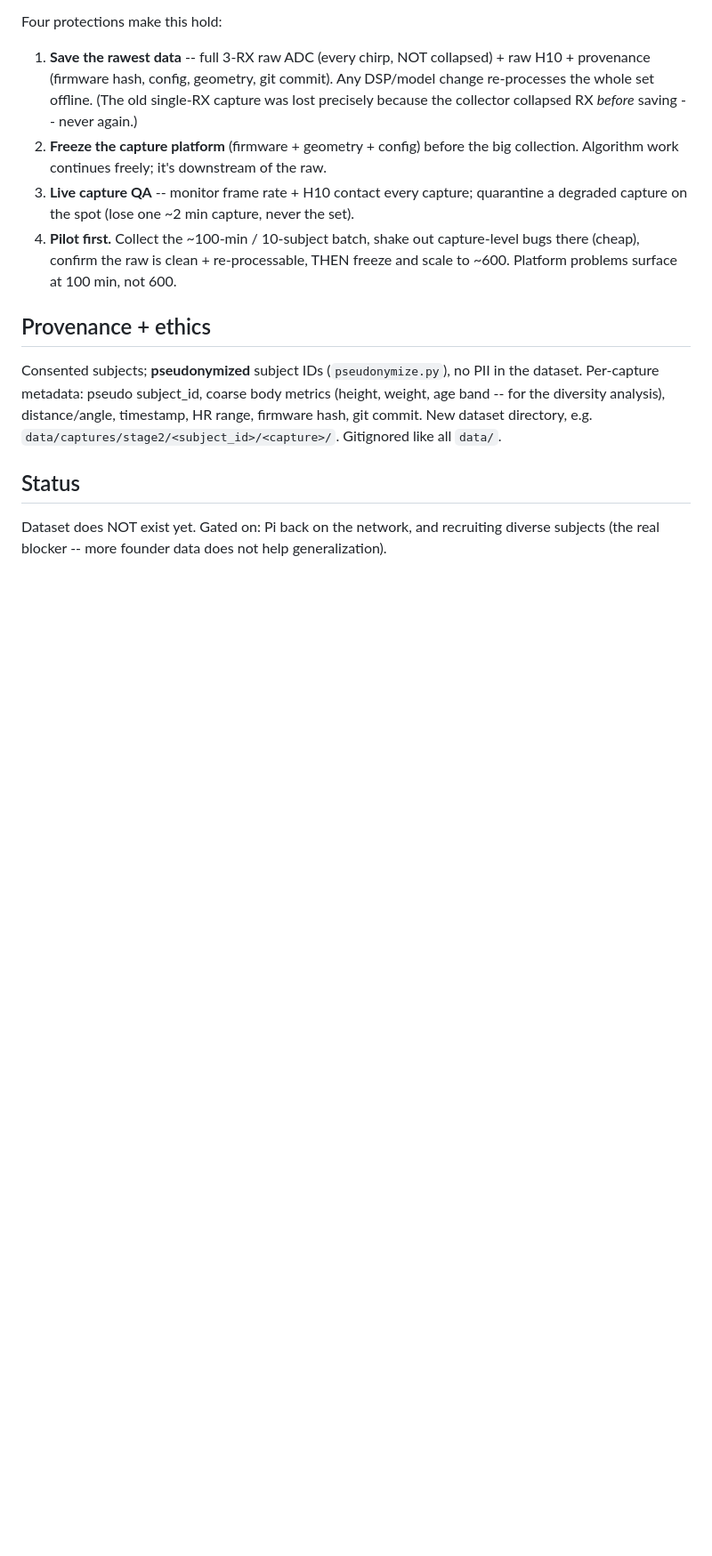
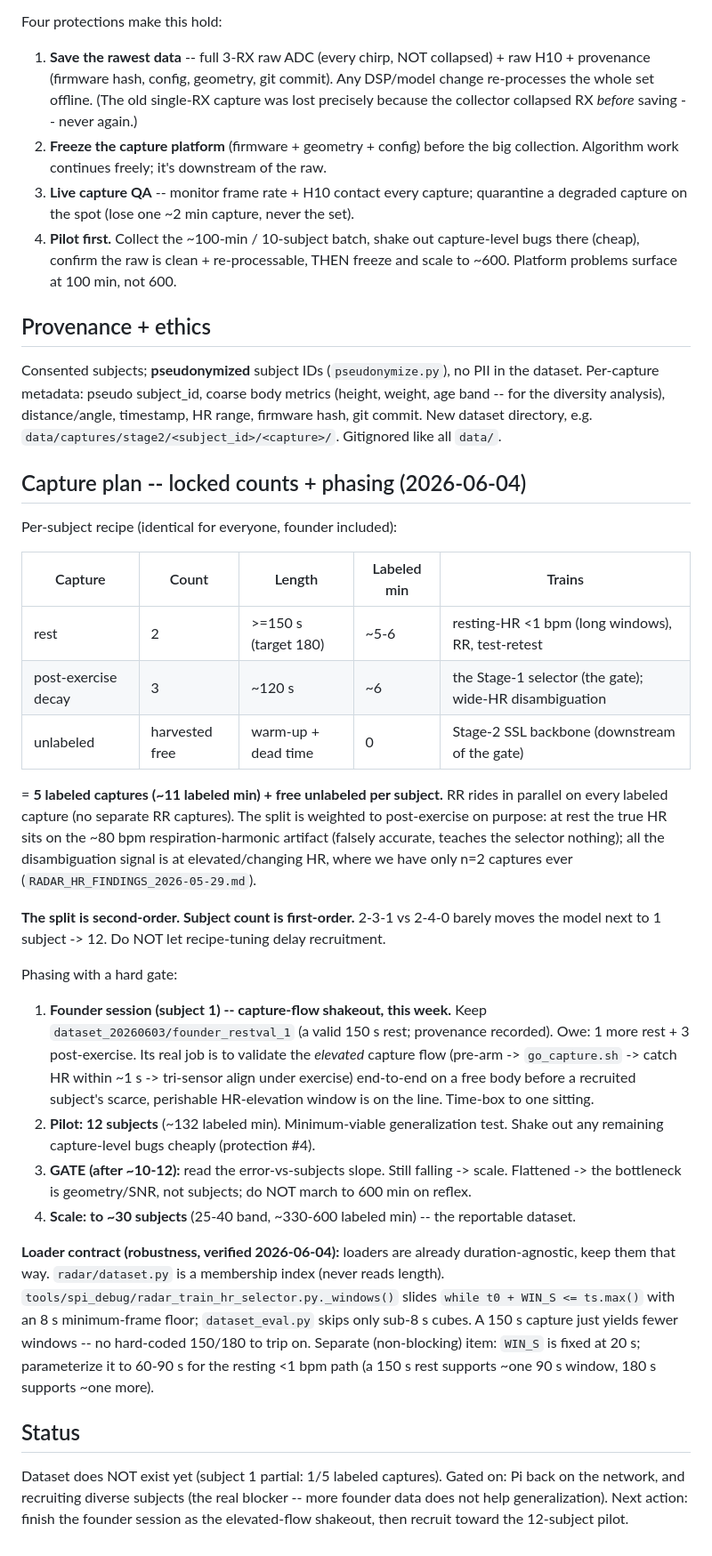
Before and after one commit to Zpopowitz/vifi-ml, a Markdown page: docs/RADAR_DATASET_PROTOCOL.md, the part around one of its changes. Shown at 89% size. Rendered like a GitHub page; blank space fills up the shorter version.

```diff
--- a/docs/RADAR_DATASET_PROTOCOL.md
+++ b/docs/RADAR_DATASET_PROTOCOL.md
@@ -95,7 +105,55 @@ weight, age band -- for the diversity analysis), distance/angle, timestamp, HR
 range, firmware hash, git commit. New dataset directory, e.g.
 `data/captures/stage2/<subject_id>/<capture>/`. Gitignored like all `data/`.
 
+## Capture plan -- locked counts + phasing (2026-06-04)
+
+Per-subject recipe (identical for everyone, founder included):
+
+| Capture | Count | Length | Labeled min | Trains |
+|---|---|---|---|---|
+| rest | 2 | >=150 s (target 180) | ~5-6 | resting-HR <1 bpm (long windows), RR, test-retest |
+| post-exercise decay | 3 | ~120 s | ~6 | the Stage-1 selector (the gate); wide-HR disambiguation |
+| unlabeled | harvested free | warm-up + dead time | 0 | Stage-2 SSL backbone (downstream of the gate) |
+
+= **5 labeled captures (~11 labeled min) + free unlabeled per subject.** RR rides
+in parallel on every labeled capture (no separate RR captures). The split is
+weighted to post-exercise on purpose: at rest the true HR sits on the ~80 bpm
+respiration-harmonic artifact (falsely accurate, teaches the selector nothing);
+all the disambiguation signal is at elevated/changing HR, where we have only
+n=2 captures ever (`RADAR_HR_FINDINGS_2026-05-29.md`).
+
+**The split is second-order. Subject count is first-order.** 2-3-1 vs 2-4-0
+barely moves the model next to 1 subject -> 12. Do NOT let recipe-tuning delay
+recruitment.
+
+Phasing with a hard gate:
+
+1. **Founder session (subject 1) -- capture-flow shakeout, this week.** Keep
+   `dataset_20260603/founder_restval_1` (a valid 150 s rest; provenance recorded).
+   Owe: 1 more rest + 3 post-exercise. Its real job is to validate the *elevated*
+   capture flow (pre-arm -> `go_capture.sh` -> catch HR within ~1 s -> tri-sensor
+   align under exercise) end-to-end on a free body before a recruited subject's
+   scarce, perishable HR-elevation window is on the line. Time-box to one sitting.
+2. **Pilot: 12 subjects** (~132 labeled min). Minimum-viable generalization test.
+   Shake out any remaining capture-level bugs cheaply (protection #4).
+3. **GATE (after ~10-12):** read the error-vs-subjects slope. Still falling ->
+   scale. Flattened -> the bottleneck is geometry/SNR, not subjects; do NOT march
+   to 600 min on reflex.
+4. **Scale: to ~30 subjects** (25-40 band, ~330-600 labeled min) -- the reportable
+   dataset.
+
+**Loader contract (robustness, verified 2026-06-04):** loaders are already
+duration-agnostic, keep them that way. `radar/dataset.py` is a membership index
+(never reads length). `tools/spi_debug/radar_train_hr_selector.py._windows()`
+slides `while t0 + WIN_S <= ts.max()` with an 8 s minimum-frame floor;
+`dataset_eval.py` skips only sub-8 s cubes. A 150 s capture just yields fewer
+windows -- no hard-coded 150/180 to trip on. Separate (non-blocking) item: `WIN_S`
+is fixed at 20 s; parameterize it to 60-90 s for the resting <1 bpm path (a 150 s
+rest supports ~one 90 s window, 180 s supports ~one more).
+
 ## Status
 
-Dataset does NOT exist yet. Gated on: Pi back on the network, and recruiting diverse
-subjects (the real blocker -- more founder data does not help generalization).
+Dataset does NOT exist yet (subject 1 partial: 1/5 labeled captures). Gated on:
+Pi back on the network, and recruiting diverse subjects (the real blocker --
+more founder data does not help generalization). Next action: finish the founder
+session as the elevated-flow shakeout, then recruit toward the 12-subject pilot.
```
Also changed, not shown: other parts of docs/RADAR_DATASET_PROTOCOL.md (+16 -6 lines), docs/RADAR_CAPTURE_TRACKER.md (added, +87 -0 lines).
